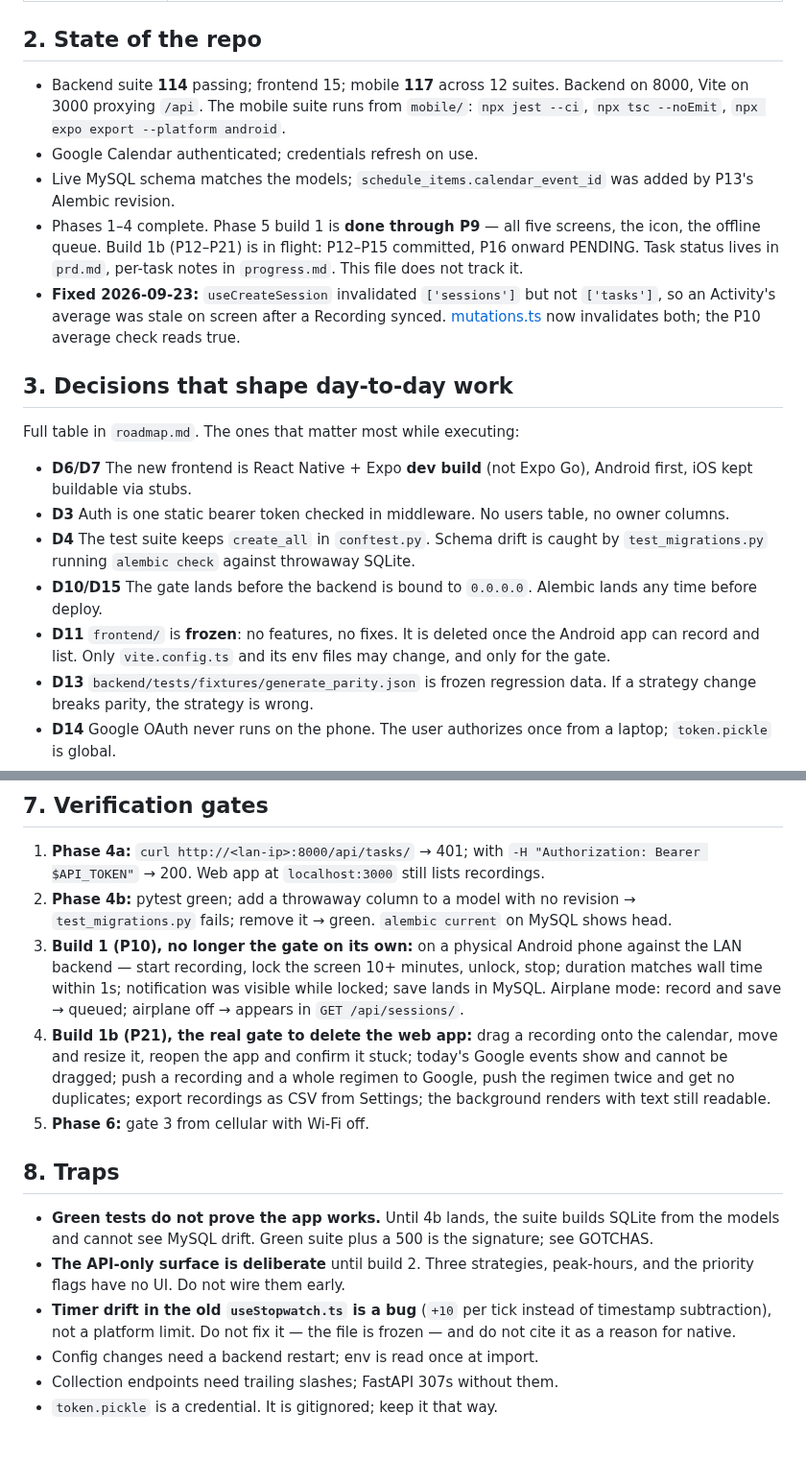
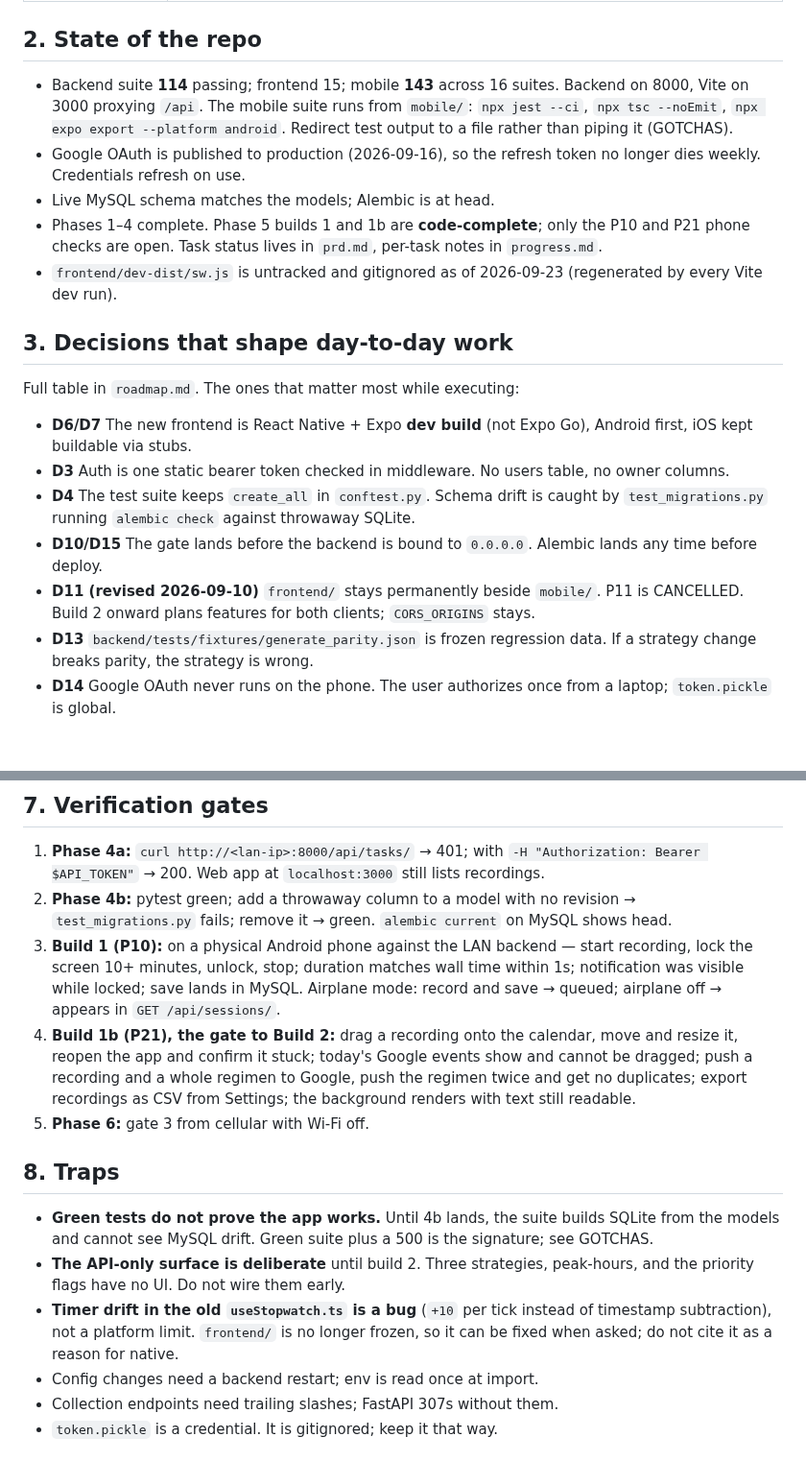
Before and after one commit to steviepee/Stopwatch-scheduler, a Markdown page: AsIWasSaying.md, 2 parts joined by grey strips. Shown at 96% size. Rendered like a GitHub page; blank space fills up the shorter version.

```diff
--- a/AsIWasSaying.md
+++ b/AsIWasSaying.md
@@ -49,11 +59,11 @@ usage limits silently burn iterations, killed iterations leave orphaned test fil
 
 ## 2. State of the repo
 
-- Backend suite **114** passing; frontend 15; mobile **117** across 12 suites. Backend on 8000, Vite on 3000 proxying `/api`. The mobile suite runs from `mobile/`: `npx jest --ci`, `npx tsc --noEmit`, `npx expo export --platform android`.
-- Google Calendar authenticated; credentials refresh on use.
-- Live MySQL schema matches the models; `schedule_items.calendar_event_id` was added by P13's Alembic revision.
-- Phases 1–4 complete. Phase 5 build 1 is **done through P9** — all five screens, the icon, the offline queue. Build 1b (P12–P21) is in flight: P12–P15 committed, P16 onward PENDING. Task status lives in `prd.md`, per-task notes in `progress.md`. This file does not track it.
-- **Fixed 2026-09-23:** `useCreateSession` invalidated `['sessions']` but not `['tasks']`, so an Activity's average was stale on screen after a Recording synced. [mutations.ts](mobile/src/services/mutations.ts) now invalidates both; the P10 average check reads true.
+- Backend suite **114** passing; frontend 15; mobile **143** across 16 suites. Backend on 8000, Vite on 3000 proxying `/api`. The mobile suite runs from `mobile/`: `npx jest --ci`, `npx tsc --noEmit`, `npx expo export --platform android`. Redirect test output to a file rather than piping it (GOTCHAS).
+- Google OAuth is published to production (2026-09-16), so the refresh token no longer dies weekly. Credentials refresh on use.
+- Live MySQL schema matches the models; Alembic is at head.
+- Phases 1–4 complete. Phase 5 builds 1 and 1b are **code-complete**; only the P10 and P21 phone checks are open. Task status lives in `prd.md`, per-task notes in `progress.md`.
+- `frontend/dev-dist/sw.js` is untracked and gitignored as of 2026-09-23 (regenerated by every Vite dev run).
 
 ## 3. Decisions that shape day-to-day work
 
@@ -63,7 +73,7 @@ Full table in `roadmap.md`. The ones that matter most while executing:
 - **D3** Auth is one static bearer token checked in middleware. No users table, no owner columns.
 - **D4** The test suite keeps `create_all` in `conftest.py`. Schema drift is caught by `test_migrations.py` running `alembic check` against throwaway SQLite.
 - **D10/D15** The gate lands before the backend is bound to `0.0.0.0`. Alembic lands any time before deploy.
-- **D11** `frontend/` is **frozen**: no features, no fixes. It is deleted once the Android app can record and list. Only `vite.config.ts` and its env files may change, and only for the gate.
+- **D11 (revised 2026-09-10)** `frontend/` stays permanently beside `mobile/`. P11 is CANCELLED. Build 2 onward plans features for both clients; `CORS_ORIGINS` stays.
 - **D13** `backend/tests/fixtures/generate_parity.json` is frozen regression data. If a strategy change breaks parity, the strategy is wrong.
 - **D14** Google OAuth never runs on the phone. The user authorizes once from a laptop; `token.pickle` is global.
 - **D20** Tests are written by a separate loop iteration from the task's acceptance criteria, before the implementation iteration. PRD tasks are paired `N.tests` / `N.impl`. Keep that pairing in every PRD you write.
@@ -117,15 +121,15 @@ cellular with Wi-Fi off.
 
 1. **Phase 4a:** `curl http://<lan-ip>:8000/api/tasks/` → 401; with `-H "Authorization: Bearer $API_TOKEN"` → 200. Web app at `localhost:3000` still lists recordings.
 2. **Phase 4b:** pytest green; add a throwaway column to a model with no revision → `test_migrations.py` fails; remove it → green. `alembic current` on MySQL shows head.
-3. **Build 1 (P10), no longer the gate on its own:** on a physical Android phone against the LAN backend — start recording, lock the screen 10+ minutes, unlock, stop; duration matches wall time within 1s; notification was visible while locked; save lands in MySQL. Airplane mode: record and save → queued; airplane off → appears in `GET /api/sessions/`.
-4. **Build 1b (P21), the real gate to delete the web app:** drag a recording onto the calendar, move and resize it, reopen the app and confirm it stuck; today's Google events show and cannot be dragged; push a recording and a whole regimen to Google, push the regimen twice and get no duplicates; export recordings as CSV from Settings; the background renders with text still readable.
+3. **Build 1 (P10):** on a physical Android phone against the LAN backend — start recording, lock the screen 10+ minutes, unlock, stop; duration matches wall time within 1s; notification was visible while locked; save lands in MySQL. Airplane mode: record and save → queued; airplane off → appears in `GET /api/sessions/`.
+4. **Build 1b (P21), the gate to Build 2:** drag a recording onto the calendar, move and resize it, reopen the app and confirm it stuck; today's Google events show and cannot be dragged; push a recording and a whole regimen to Google, push the regimen twice and get no duplicates; export recordings as CSV from Settings; the background renders with text still readable.
 5. **Phase 6:** gate 3 from cellular with Wi-Fi off.
 
 ## 8. Traps
 
 - **Green tests do not prove the app works.** Until 4b lands, the suite builds SQLite from the models and cannot see MySQL drift. Green suite plus a 500 is the signature; see GOTCHAS.
 - **The API-only surface is deliberate** until build 2. Three strategies, peak-hours, and the priority flags have no UI. Do not wire them early.
-- **Timer drift in the old `useStopwatch.ts` is a bug** (`+10` per tick instead of timestamp subtraction), not a platform limit. Do not fix it — the file is frozen — and do not cite it as a reason for native.
+- **Timer drift in the old `useStopwatch.ts` is a bug** (`+10` per tick instead of timestamp subtraction), not a platform limit. `frontend/` is no longer frozen, so it can be fixed when asked; do not cite it as a reason for native.
 - Config changes need a backend restart; env is read once at import.
 - Collection endpoints need trailing slashes; FastAPI 307s without them.
 - `token.pickle` is a credential. It is gitignored; keep it that way.
```
Also changed, not shown: other parts of AsIWasSaying.md (+37 -33 lines).
